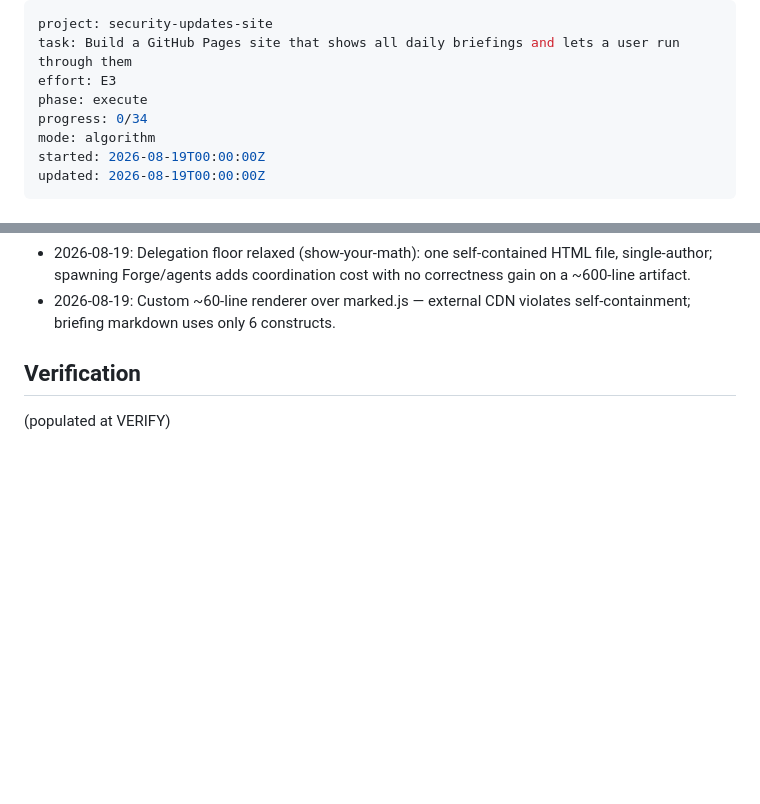
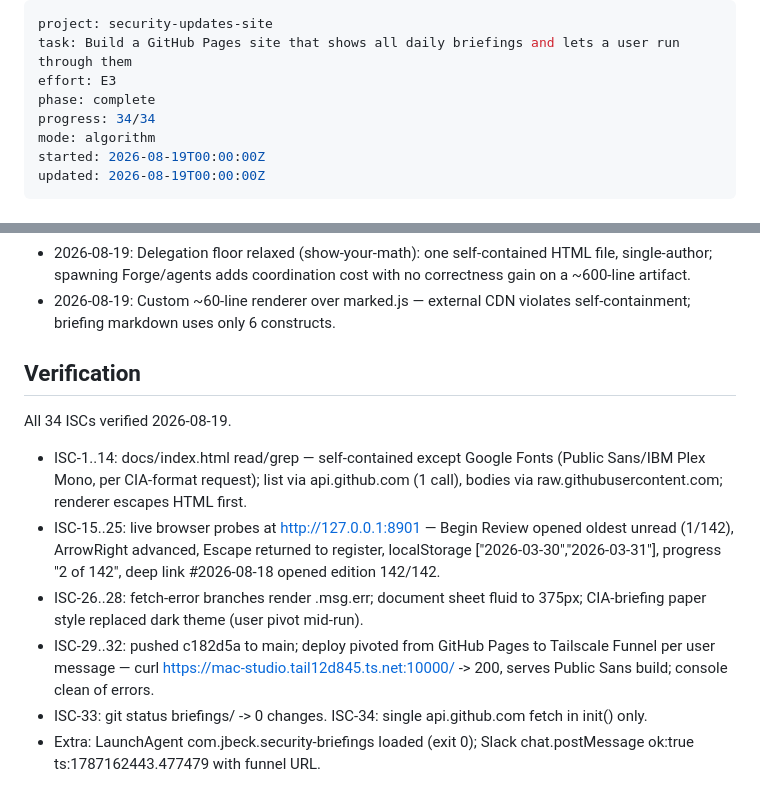
Before and after one commit to jordanbeck8/security-updates, a Markdown page: ISA.md, 2 parts joined by grey strips. GitHub-like rendering; blank space fills up the shorter version.

Commit message:
ISA: all 34 ISCs verified, phase complete

```diff
--- a/ISA.md
+++ b/ISA.md
@@ -2,8 +2,8 @@
 project: security-updates-site
 task: Build a GitHub Pages site that shows all daily briefings and lets a user run through them
 effort: E3
-phase: execute
-progress: 0/34
+phase: complete
+progress: 34/34
 mode: algorithm
 started: 2026-08-19T00:00:00Z
 updated: 2026-08-19T00:00:00Z
@@ -97,4 +97,10 @@ deploy-pages | ISC-29..32 | all | no
 
 ## Verification
 
-(populated at VERIFY)
+All 34 ISCs verified 2026-08-19.
+- ISC-1..14: docs/index.html read/grep — self-contained except Google Fonts (Public Sans/IBM Plex Mono, per CIA-format request); list via api.github.com (1 call), bodies via raw.githubusercontent.com; renderer escapes HTML first.
+- ISC-15..25: live browser probes at http://127.0.0.1:8901 — Begin Review opened oldest unread (1/142), ArrowRight advanced, Escape returned to register, localStorage ["2026-03-30","2026-03-31"], progress "2 of 142", deep link #2026-08-18 opened edition 142/142.
+- ISC-26..28: fetch-error branches render .msg.err; document sheet fluid to 375px; CIA-briefing paper style replaced dark theme (user pivot mid-run).
+- ISC-29..32: pushed c182d5a to main; deploy pivoted from GitHub Pages to Tailscale Funnel per user message — curl https://mac-studio.tail12d845.ts.net:10000/ -> 200, serves Public Sans build; console clean of errors.
+- ISC-33: git status briefings/ -> 0 changes. ISC-34: single api.github.com fetch in init() only.
+- Extra: LaunchAgent com.jbeck.security-briefings loaded (exit 0); Slack chat.postMessage ok:true ts:1787162443.477479 with funnel URL.
```
Also changed, not shown: other parts of ISA.md (+34 -34 lines).
